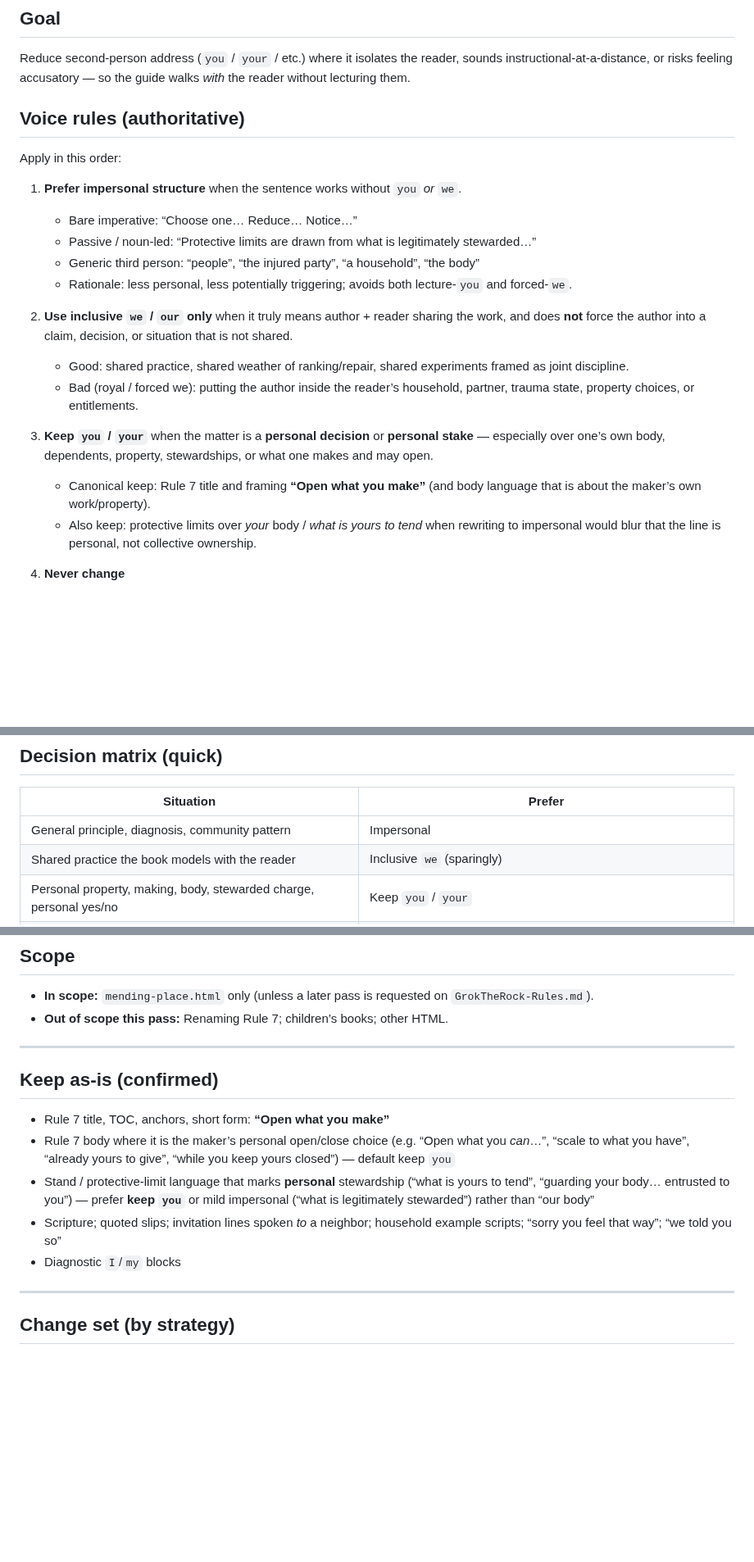
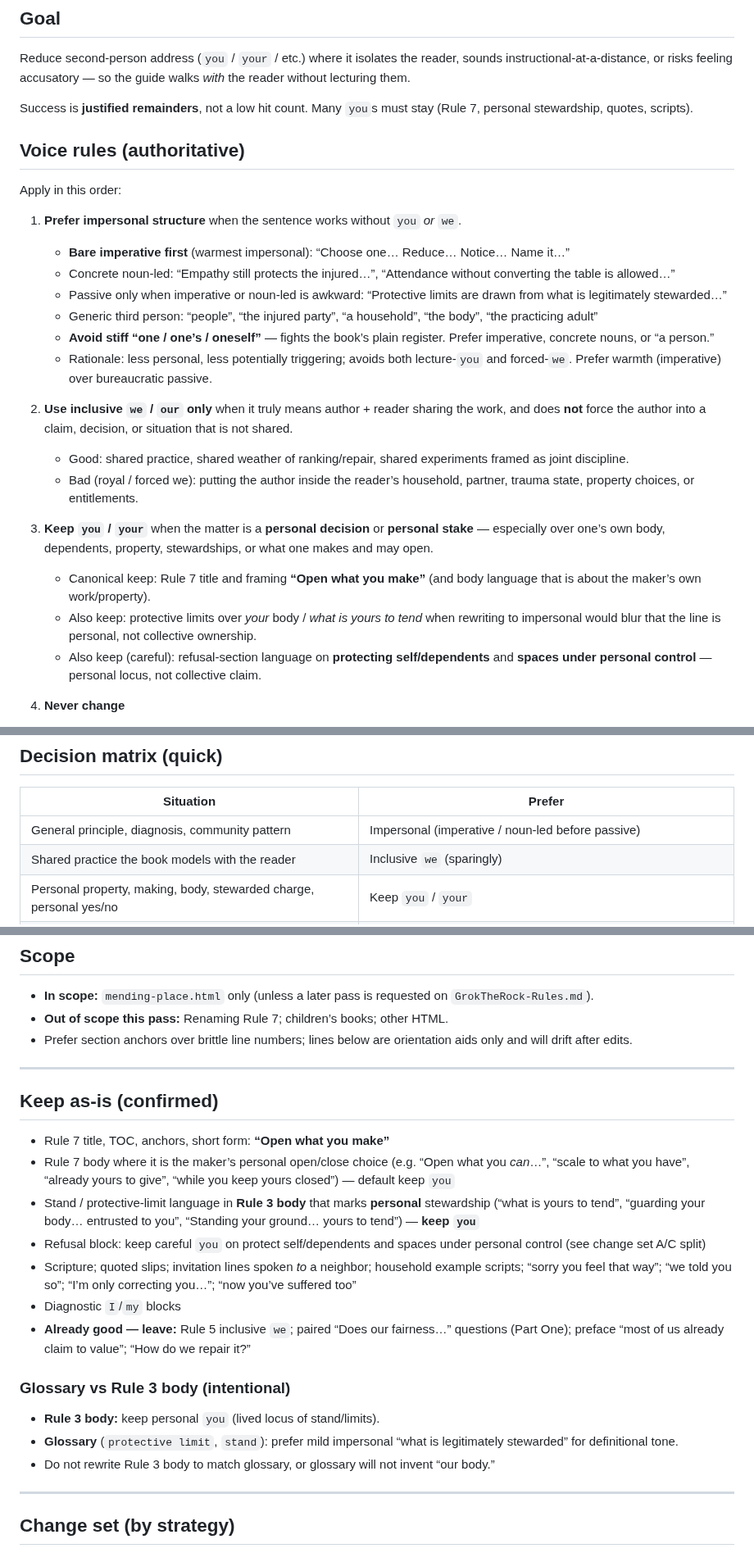
Before and after one commit to jonesde/grok-the-rock, a Markdown page: voice-plan.md, 3 parts joined by grey strips. Shown at 82% size. Drawn GitHub-style; blank space fills up the shorter version.

```diff
--- a/voice-plan.md
+++ b/voice-plan.md
@@ -4,15 +4,19 @@
 
 Reduce second-person address (`you` / `your` / etc.) where it isolates the reader, sounds instructional-at-a-distance, or risks feeling accusatory — so the guide walks *with* the reader without lecturing them.
 
+Success is **justified remainders**, not a low hit count. Many `you`s must stay (Rule 7, personal stewardship, quotes, scripts).
+
 ## Voice rules (authoritative)
 
 Apply in this order:
 
 1. **Prefer impersonal structure** when the sentence works without `you` *or* `we`.
-   - Bare imperative: “Choose one… Reduce… Notice…”
-   - Passive / noun-led: “Protective limits are drawn from what is legitimately stewarded…”
-   - Generic third person: “people”, “the injured party”, “a household”, “the body”
-   - Rationale: less personal, less potentially triggering; avoids both lecture-`you` and forced-`we`.
+   - **Bare imperative first** (warmest impersonal): “Choose one… Reduce… Notice… Name it…”
+   - Concrete noun-led: “Empathy still protects the injured…”, “Attendance without converting the table is allowed…”
+   - Passive only when imperative or noun-led is awkward: “Protective limits are drawn from what is legitimately stewarded…”
+   - Generic third person: “people”, “the injured party”, “a household”, “the body”, “the practicing adult”
+   - **Avoid stiff “one / one’s / oneself”** — fights the book’s plain register. Prefer imperative, concrete nouns, or “a person.”
+   - Rationale: less personal, less potentially triggering; avoids both lecture-`you` and forced-`we`. Prefer warmth (imperative) over bureaucratic passive.
 
 2. **Use inclusive `we` / `our` only** when it truly means author + reader sharing the work, and does **not** force the author into a claim, decision, or situation that is not shared.
    - Good: shared practice, shared weather of ranking/repair, shared experiments framed as joint discipline.
@@ -21,6 +25,7 @@ Apply in this order:
 3. **Keep `you` / `your`** when the matter is a **personal decision** or **personal stake** — especially over one’s own body, dependents, property, stewardships, or what one makes and may open.
    - Canonical keep: Rule 7 title and framing **“Open what you make”** (and body language that is about the maker’s own work/property).
    - Also keep: protective limits over *your* body / *what is yours to tend* when rewriting to impersonal would blur that the line is personal, not collective ownership.
+   - Also keep (careful): refusal-section language on **protecting self/dependents** and **spaces under personal control** — personal locus, not collective claim.
 
 4. **Never change**
    - Scripture quotations
@@ -37,7 +42,7 @@ Apply in this order:
 
 | Situation | Prefer |
 |-----------|--------|
-| General principle, diagnosis, community pattern | Impersonal |
+| General principle, diagnosis, community pattern | Impersonal (imperative / noun-led before passive) |
 | Shared practice the book models with the reader | Inclusive `we` (sparingly) |
 | Personal property, making, body, stewarded charge, personal yes/no | Keep `you` / `your` |
 | Quotes, scripts, scripture, example dialogue | Unchanged |
@@ -49,6 +54,7 @@ Apply in this order:
 
 - **In scope:** `mending-place.html` only (unless a later pass is requested on `GrokTheRock-Rules.md`).
 - **Out of scope this pass:** Renaming Rule 7; children’s books; other HTML.
+- Prefer section anchors over brittle line numbers; lines below are orientation aids only and will drift after edits.
 
 ---
 
@@ -56,9 +62,17 @@ Apply in this order:
 
 - Rule 7 title, TOC, anchors, short form: **“Open what you make”**
 - Rule 7 body where it is the maker’s personal open/close choice (e.g. “Open what you *can*…”, “scale to what you have”, “already yours to give”, “while you keep yours closed”) — default keep `you`
-- Stand / protective-limit language that marks **personal** stewardship (“what is yours to tend”, “guarding your body… entrusted to you”) — prefer **keep `you`** or mild impersonal (“what is legitimately stewarded”) rather than “our body”
-- Scripture; quoted slips; invitation lines spoken *to* a neighbor; household example scripts; “sorry you feel that way”; “we told you so”
+- Stand / protective-limit language in **Rule 3 body** that marks **personal** stewardship (“what is yours to tend”, “guarding your body… entrusted to you”, “Standing your ground… yours to tend”) — **keep `you`**
+- Refusal block: keep careful `you` on protect self/dependents and spaces under personal control (see change set A/C split)
+- Scripture; quoted slips; invitation lines spoken *to* a neighbor; household example scripts; “sorry you feel that way”; “we told you so”; “I’m only correcting you…”; “now you’ve suffered too”
 - Diagnostic `I`/`my` blocks
+- **Already good — leave:** Rule 5 inclusive `we`; paired “Does our fairness…” questions (Part One); preface “most of us already claim to value”; “How do we repair it?”
+
+### Glossary vs Rule 3 body (intentional)
+
+- **Rule 3 body:** keep personal `you` (lived locus of stand/limits).
+- **Glossary** (`protective limit`, `stand`): prefer mild impersonal “what is legitimately stewarded” for definitional tone.
+- Do not rewrite Rule 3 body to match glossary, or glossary will not invent “our body.”
 
 ---
 
```
Also changed, not shown: other parts of voice-plan.md (+60 -31 lines).
